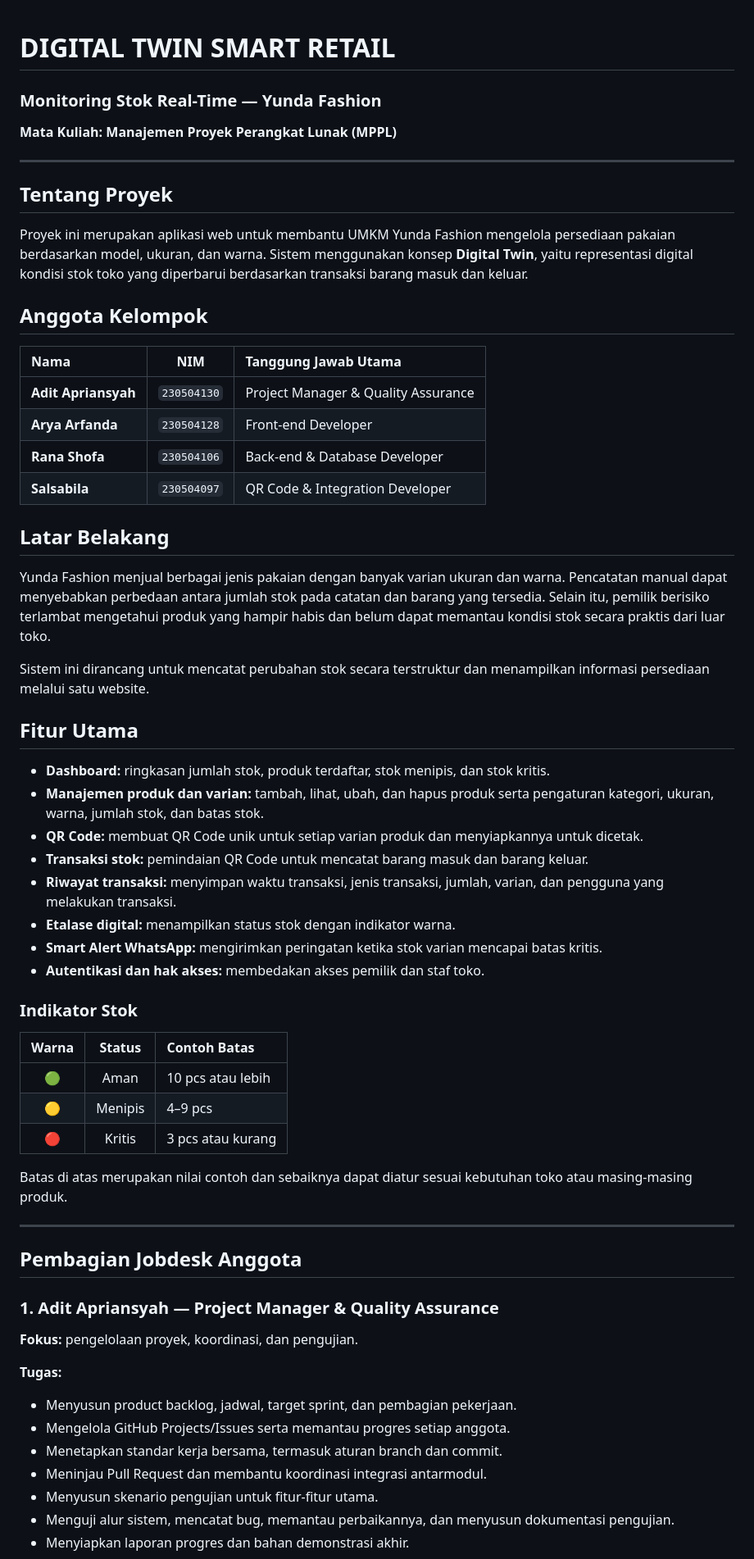
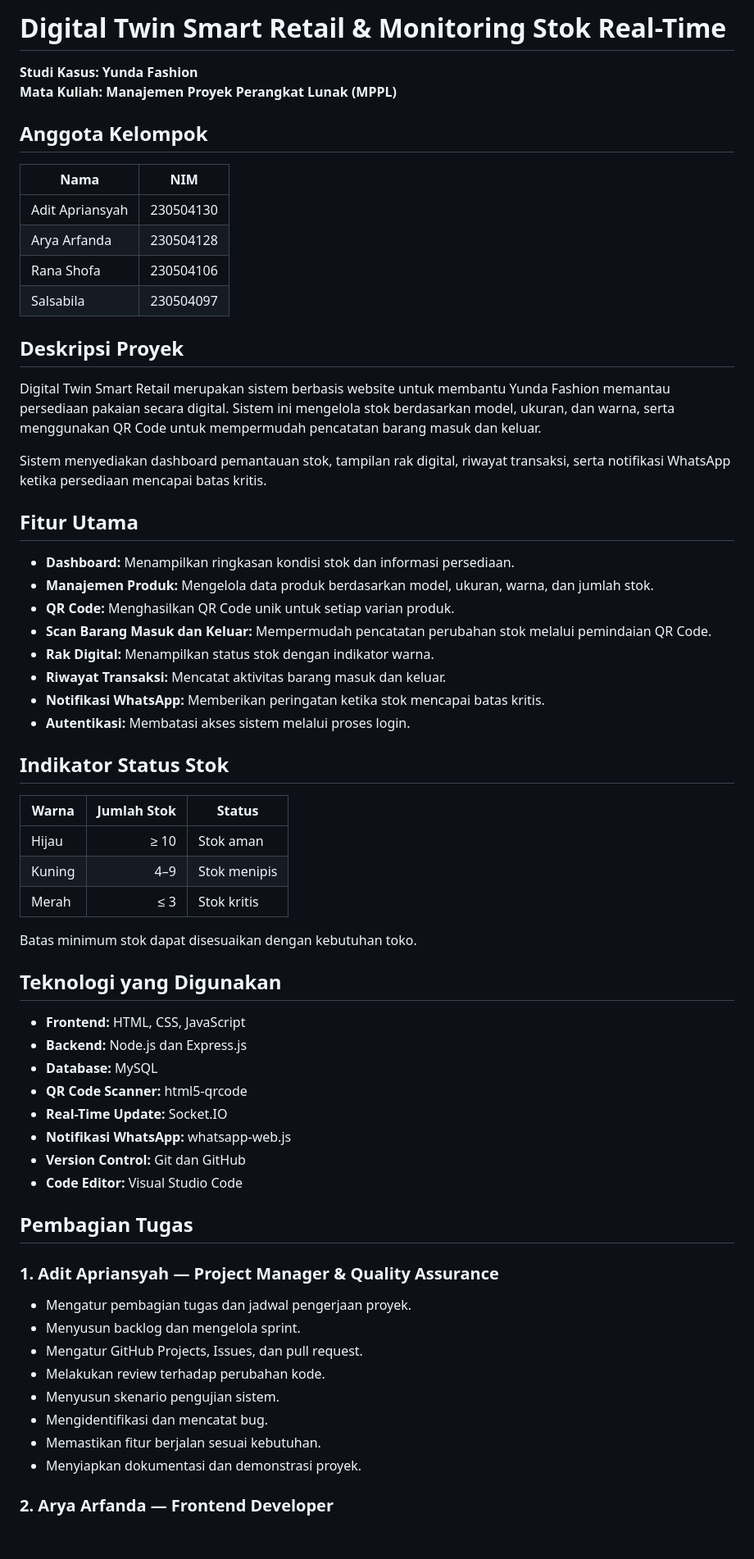
Before and after one commit to MPPL01022026/KELOMPOK1, a Markdown page: README.md, the part around one of its changes. Shown at 82% size. Rendered like a GitHub page; blank space fills up the shorter version.

Commit message:
Revise README with project details and team structure
Updated project description, team roles, and features for clarity and organization.

```diff
--- a/README.md
+++ b/README.md
@@ -1,67 +1,67 @@
+# Digital Twin Smart Retail & Monitoring Stok Real-Time
 
-# DIGITAL TWIN SMART RETAIL
-### Monitoring Stok Real-Time — Yunda Fashion
-
+**Studi Kasus: Yunda Fashion**
 **Mata Kuliah: Manajemen Proyek Perangkat Lunak (MPPL)**
-
-</div>
-
----
-
-## Tentang Proyek
-
-Proyek ini merupakan aplikasi web untuk membantu UMKM Yunda Fashion mengelola persediaan pakaian berdasarkan model, ukuran, dan warna. Sistem menggunakan konsep **Digital Twin**, yaitu representasi digital kondisi stok toko yang diperbarui berdasarkan transaksi barang masuk dan keluar.
 
 ## Anggota Kelompok
 
-| Nama | NIM | Tanggung Jawab Utama |
-|:---|:---:|:---|
-| **Adit Apriansyah** | `230504130` | Project Manager & Quality Assurance |
-| **Arya Arfanda** | `230504128` | Front-end Developer |
-| **Rana Shofa** | `230504106` | Back-end & Database Developer |
-| **Salsabila** | `230504097` | QR Code & Integration Developer |
+| Nama | NIM |
+|---|---|
+| Adit Apriansyah | 230504130 |
+| Arya Arfanda | 230504128 |
+| Rana Shofa | 230504106 |
+| Salsabila | 230504097 |
 
-## Latar Belakang
+## Deskripsi Proyek
 
-Yunda Fashion menjual berbagai jenis pakaian dengan banyak varian ukuran dan warna. Pencatatan manual dapat menyebabkan perbedaan antara jumlah stok pada catatan dan barang yang tersedia. Selain itu, pemilik berisiko terlambat mengetahui produk yang hampir habis dan belum dapat memantau kondisi stok secara praktis dari luar toko.
+Digital Twin Smart Retail merupakan sistem berbasis website untuk membantu Yunda Fashion memantau persediaan pakaian secara digital. Sistem ini mengelola stok berdasarkan model, ukuran, dan warna, serta menggunakan QR Code untuk mempermudah pencatatan barang masuk dan keluar.
 
-Sistem ini dirancang untuk mencatat perubahan stok secara terstruktur dan menampilkan informasi persediaan melalui satu website.
+Sistem menyediakan dashboard pemantauan stok, tampilan rak digital, riwayat transaksi, serta notifikasi WhatsApp ketika persediaan mencapai batas kritis.
 
 ## Fitur Utama
 
-- **Dashboard:** ringkasan jumlah stok, produk terdaftar, stok menipis, dan stok kritis.
-- **Manajemen produk dan varian:** tambah, lihat, ubah, dan hapus produk serta pengaturan kategori, ukuran, warna, jumlah stok, dan batas stok.
-- **QR Code:** membuat QR Code unik untuk setiap varian produk dan menyiapkannya untuk dicetak.
-- **Transaksi stok:** pemindaian QR Code untuk mencatat barang masuk dan barang keluar.
-- **Riwayat transaksi:** menyimpan waktu transaksi, jenis transaksi, jumlah, varian, dan pengguna yang melakukan transaksi.
-- **Etalase digital:** menampilkan status stok dengan indikator warna.
-- **Smart Alert WhatsApp:** mengirimkan peringatan ketika stok varian mencapai batas kritis.
-- **Autentikasi dan hak akses:** membedakan akses pemilik dan staf toko.
+- **Dashboard:** Menampilkan ringkasan kondisi stok dan informasi persediaan.
+- **Manajemen Produk:** Mengelola data produk berdasarkan model, ukuran, warna, dan jumlah stok.
+- **QR Code:** Menghasilkan QR Code unik untuk setiap varian produk.
+- **Scan Barang Masuk dan Keluar:** Mempermudah pencatatan perubahan stok melalui pemindaian QR Code.
+- **Rak Digital:** Menampilkan status stok dengan indikator warna.
+- **Riwayat Transaksi:** Mencatat aktivitas barang masuk dan keluar.
+- **Notifikasi WhatsApp:** Memberikan peringatan ketika stok mencapai batas kritis.
+- **Autentikasi:** Membatasi akses sistem melalui proses login.
 
-### Indikator Stok
+## Indikator Status Stok
 
-| Warna | Status | Contoh Batas |
-|:---:|:---:|:---|
-| 🟢 | Aman | 10 pcs atau lebih |
-| 🟡 | Menipis | 4–9 pcs |
-| 🔴 | Kritis | 3 pcs atau kurang |
+| Warna | Jumlah Stok | Status |
+|---|---:|---|
+| Hijau | ≥ 10 | Stok aman |
+| Kuning | 4–9 | Stok menipis |
+| Merah | ≤ 3 | Stok kritis |
 
-Batas di atas merupakan nilai contoh dan sebaiknya dapat diatur sesuai kebutuhan toko atau masing-masing produk.
+Batas minimum stok dapat disesuaikan dengan kebutuhan toko.
 
----
+## Teknologi yang Digunakan
 
-## Pembagian Jobdesk Anggota
+- **Frontend:** HTML, CSS, JavaScript
+- **Backend:** Node.js dan Express.js
+- **Database:** MySQL
+- **QR Code Scanner:** html5-qrcode
+- **Real-Time Update:** Socket.IO
+- **Notifikasi WhatsApp:** whatsapp-web.js
+- **Version Control:** Git dan GitHub
+- **Code Editor:** Visual Studio Code
+
+## Pembagian Tugas
 
 ### 1. Adit Apriansyah — Project Manager & Quality Assurance
 
-**Fokus:** pengelolaan proyek, koordinasi, dan pengujian.
+- Mengatur pembagian tugas dan jadwal pengerjaan proyek.
+- Menyusun backlog dan mengelola sprint.
+- Mengatur GitHub Projects, Issues, dan pull request.
+- Melakukan review terhadap perubahan kode.
+- Menyusun skenario pengujian sistem.
+- Mengidentifikasi dan mencatat bug.
+- Memastikan fitur berjalan sesuai kebutuhan.
+- Menyiapkan dokumentasi dan demonstrasi proyek.
 
-**Tugas:**
-- Menyusun product backlog, jadwal, target sprint, dan pembagian pekerjaan.
-- Mengelola GitHub Projects/Issues serta memantau progres setiap anggota.
-- Menetapkan standar kerja bersama, termasuk aturan branch dan commit.
-- Meninjau Pull Request dan membantu koordinasi integrasi antarmodul.
-- Menyusun skenario pengujian untuk fitur-fitur utama.
-- Menguji alur sistem, mencatat bug, memantau perbaikannya, dan menyusun dokumentasi pengujian.
-- Menyiapkan laporan progres dan bahan demonstrasi akhir.
+### 2. Arya Arfanda — Frontend Developer
 
```
Also changed, not shown: other parts of README.md (+52 -119 lines).
